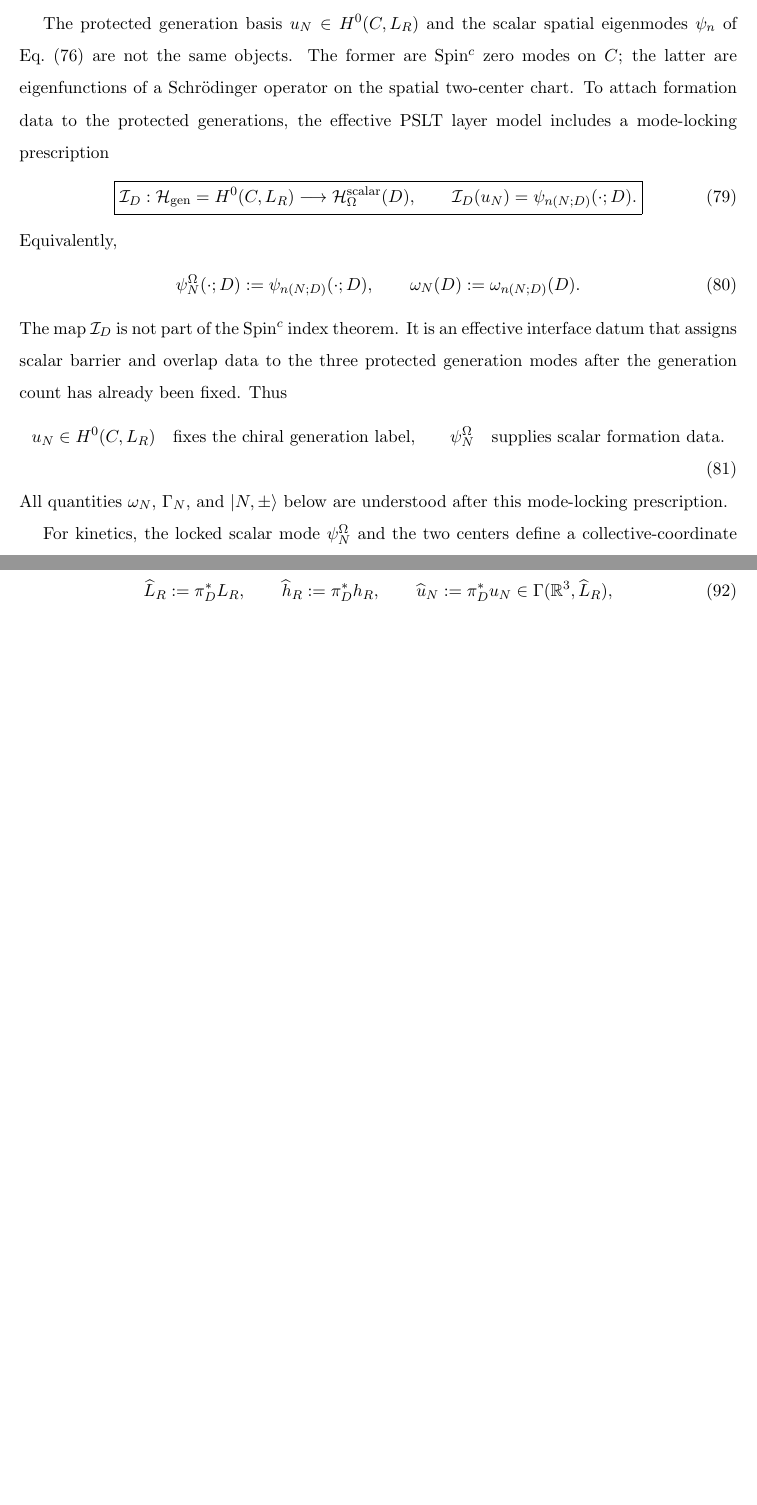
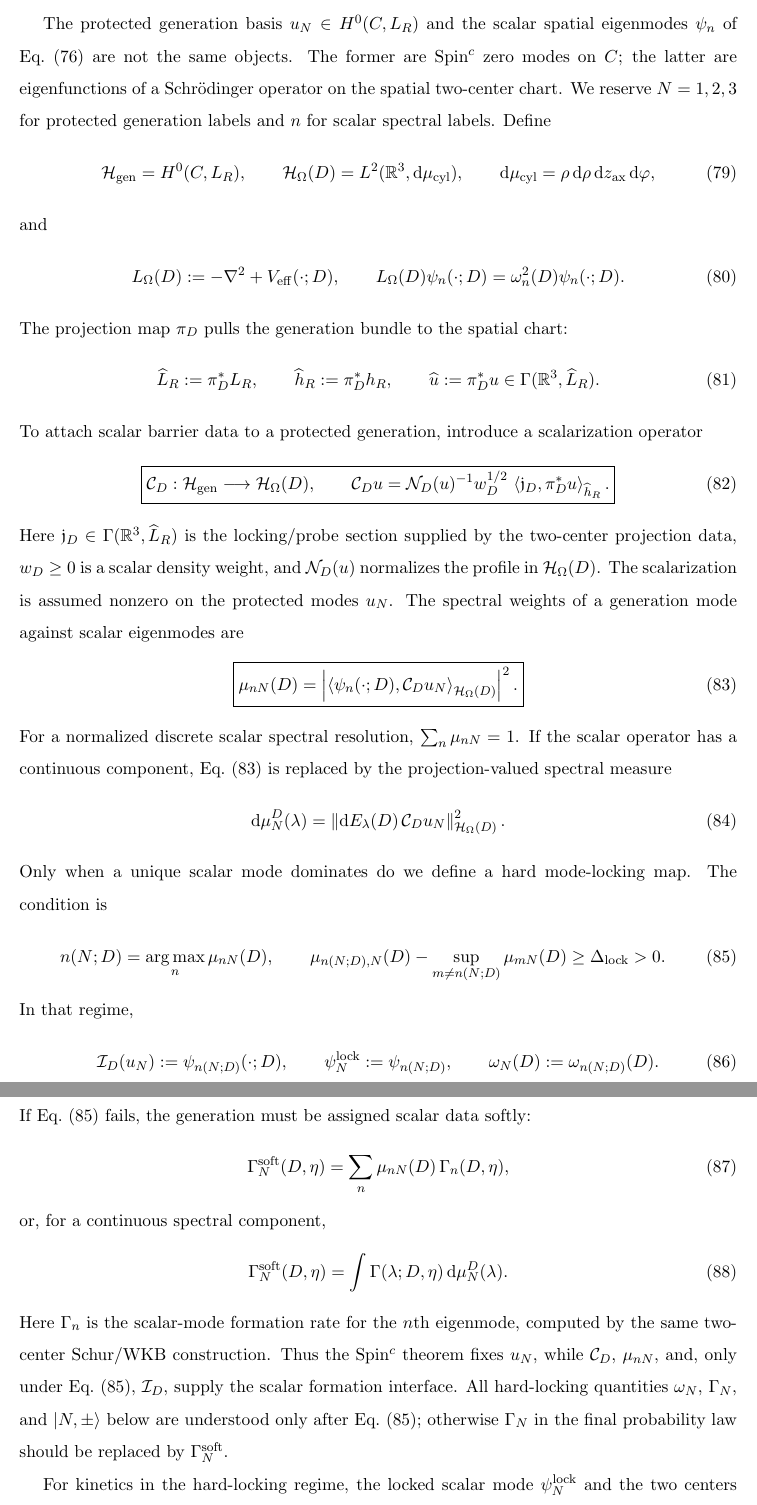
Before and after one commit to boypatrick/PLST_Derivation, a LaTeX paper (paper/main.tex): two parts of pages 13 and 14 of 16 before the commit and two parts of pages 13 and 14 of 17 after it, joined at a grey line, cut so that both start at the same text, the shorter picture padded with empty space. Compiled offline with pdfLaTeX.

Commit message:
Refine scalar mode assignment

```diff
--- a/paper/main.tex
+++ b/paper/main.tex
@@ -873,48 +873,126 @@ g_{N\ge4}^{\rm chiral}=0.
 
 The protected generation basis \(u_N\in H^0(C,L_R)\) and the scalar spatial eigenmodes \(\psi_n\) of Eq.~\eqref{eq:schrodinger} are not the same objects.
 The former are Spin\(^c\) zero modes on \(C\); the latter are eigenfunctions of a Schrödinger operator on the spatial two-center chart.
-To attach formation data to the protected generations, the effective PSLT layer model includes a mode-locking prescription
+We reserve \(N=1,2,3\) for protected generation labels and \(n\) for scalar spectral labels.
+Define
+\begin{equation}
+\cH_{\rm gen}
+=
+H^0(C,L_R),
+\qquad
+\cH_\Omega(D)
+=
+L^2(\mathbb R^3,\dd\mu_{\rm cyl}),
+\qquad
+\dd\mu_{\rm cyl}
+=
+\rho\,\dd\rho\,\dd z_{\rm ax}\,\dd\varphi,
+\label{eq:gen_scalar_spaces}
+\end{equation}
+and
+\begin{equation}
+L_\Omega(D):=-\nabla^2+V_{\rm eff}(\cdot;D),
+\qquad
+L_\Omega(D)\psi_n(\cdot;D)
+=
+\omega_n^2(D)\psi_n(\cdot;D).
+\label{eq:LOmega_modes}
+\end{equation}
+The projection map \(\pi_D\) pulls the generation bundle to the spatial chart:
+\begin{equation}
+\widehat L_R:=\pi_D^*L_R,
+\qquad
+\widehat h_R:=\pi_D^*h_R,
+\qquad
+\widehat u:=\pi_D^*u
+\in
+\Gamma(\mathbb R^3,\widehat L_R).
+\label{eq:pullback_generation_bundle}
+\end{equation}
+To attach scalar barrier data to a protected generation, introduce a scalarization operator
 \begin{equation}
 \boxed{
-\mathcal I_D:
-\cH_{\rm gen}
+\mathcal C_D:\cH_{\rm gen}\longrightarrow \cH_\Omega(D),
+\qquad
+\mathcal C_Du
 =
-H^0(C,L_R)
-\longrightarrow
-\cH_{\Omega}^{\rm scalar}(D),
+\mathcal N_D(u)^{-1}
+w_D^{1/2}\,
+\left\langle
+\mathfrak j_D,
+\pi_D^*u
+\right\rangle_{\widehat h_R}.
+}
+\label{eq:scalarization_operator}
+\end{equation}
+Here \(\mathfrak j_D\in\Gamma(\mathbb R^3,\widehat L_R)\) is the locking/probe section supplied by the two-center projection data, \(w_D\ge0\) is a scalar density weight, and \(\mathcal N_D(u)\) normalizes the profile in \(\cH_\Omega(D)\).
+The scalarization is assumed nonzero on the protected modes \(u_N\).
+The spectral weights of a generation mode against scalar eigenmodes are
+\begin{equation}
+\boxed{
+\mu_{nN}(D)
+=
+\left|
+\left\langle
+\psi_n(\cdot;D),
+\mathcal C_Du_N
+\right\rangle_{\cH_\Omega(D)}
+\right|^2.
+}
+\label{eq:spectral_weights}
+\end{equation}
+For a normalized discrete scalar spectral resolution, \(\sum_n\mu_{nN}=1\).
+If the scalar operator has a continuous component, Eq.~\eqref{eq:spectral_weights} is replaced by the projection-valued spectral measure
+\begin{equation}
+\dd\mu_N^D(\lambda)
+=
+\left\|
+\dd E_\lambda(D)\,\mathcal C_Du_N
+\right\|_{\cH_\Omega(D)}^2.
+\label{eq:spectral_measure}
+\end{equation}
+Only when a unique scalar mode dominates do we define a hard mode-locking map.
+The condition is
+\begin{equation}
+n(N;D)
+=
+\operatorname*{arg\,max}_{n}\mu_{nN}(D),
 \qquad
-\mathcal I_D(u_N)
+\mu_{n(N;D),N}(D)
+-
+\sup_{m\ne n(N;D)}\mu_{mN}(D)
+\ge
+\Delta_{\rm lock}>0.
+\label{eq:locking_gap}
+\end{equation}
+In that regime,
+\begin{equation}
+\mathcal I_D(u_N):=\psi_{n(N;D)}(\cdot;D),
+\qquad
+\psi_N^{\rm lock}:=\psi_{n(N;D)},
+\qquad
+\omega_N(D):=\omega_{n(N;D)}(D).
+\label{eq:hard_locking_map}
+\end{equation}
+If Eq.~\eqref{eq:locking_gap} fails, the generation must be assigned scalar data softly:
+\begin{equation}
+\Gamma_N^{\rm soft}(D,\eta)
 =
-\psi_{n(N;D)}(\cdot;D).
-}
-\label{eq:mode_locking_map}
+\sum_n\mu_{nN}(D)\,\Gamma_n(D,\eta),
+\label{eq:soft_rate_discrete}
 \end{equation}
-Equivalently,
+or, for a continuous spectral component,
 \begin{equation}
-\psi_N^{\Omega}(\cdot;D)
-:=
-\psi_{n(N;D)}(\cdot;D),
-\qquad
-\omega_N(D)
-:=
-\omega_{n(N;D)}(D).
-\label{eq:locked_scalar_mode}
+\Gamma_N^{\rm soft}(D,\eta)
+=
+\int \Gamma(\lambda;D,\eta)\,\dd\mu_N^D(\lambda).
+\label{eq:soft_rate_continuous}
 \end{equation}
-The map \(\mathcal I_D\) is not part of the Spin\(^c\) index theorem.
-It is an effective interface datum that assigns scalar barrier and overlap data to the three protected generation modes after the generation count has already been fixed.
-Thus
-\begin{equation}
-u_N
-\in H^0(C,L_R)
-\quad\text{fixes the chiral generation label,}
-\qquad
-\psi_N^\Omega
-\quad\text{supplies scalar formation data.}
-\label{eq:uN_psiN_distinction}
-\end{equation}
-All quantities \(\omega_N\), \(\Gamma_N\), and \(|N,\pm\rangle\) below are understood after this mode-locking prescription.
+Here \(\Gamma_n\) is the scalar-mode formation rate for the \(n\)th eigenmode, computed by the same two-center Schur/WKB construction.
+Thus the Spin\(^c\) theorem fixes \(u_N\), while \(\mathcal C_D\), \(\mu_{nN}\), and, only under Eq.~\eqref{eq:locking_gap}, \(\mathcal I_D\), supply the scalar formation interface.
+All hard-locking quantities \(\omega_N\), \(\Gamma_N\), and \(|N,\pm\rangle\) below are understood only after Eq.~\eqref{eq:locking_gap}; otherwise \(\Gamma_N\) in the final probability law should be replaced by \(\Gamma_N^{\rm soft}\).
 
-For kinetics, the locked scalar mode \(\psi_N^\Omega\) and the two centers define a collective-coordinate subspace
+For kinetics in the hard-locking regime, the locked scalar mode \(\psi_N^{\rm lock}\) and the two centers define a collective-coordinate subspace
 \begin{equation}
 \cC_N=\Span\{|N,+\rangle,\ |N,-\rangle\}.
 \end{equation}
@@ -1021,8 +1098,4 @@ It is the pullback section
 \begin{equation}
-\widehat L_R:=\pi_D^*L_R,
-\qquad
-\widehat h_R:=\pi_D^*h_R,
-\qquad
 \widehat u_N:=\pi_D^*u_N
 \in
 \Gamma(\mathbb R^3,\widehat L_R),
```
Also changed, not shown: ROADMAP.md (+29 -7 lines), paper/main.pdf, paper/main.tex (33 more changed lines).
